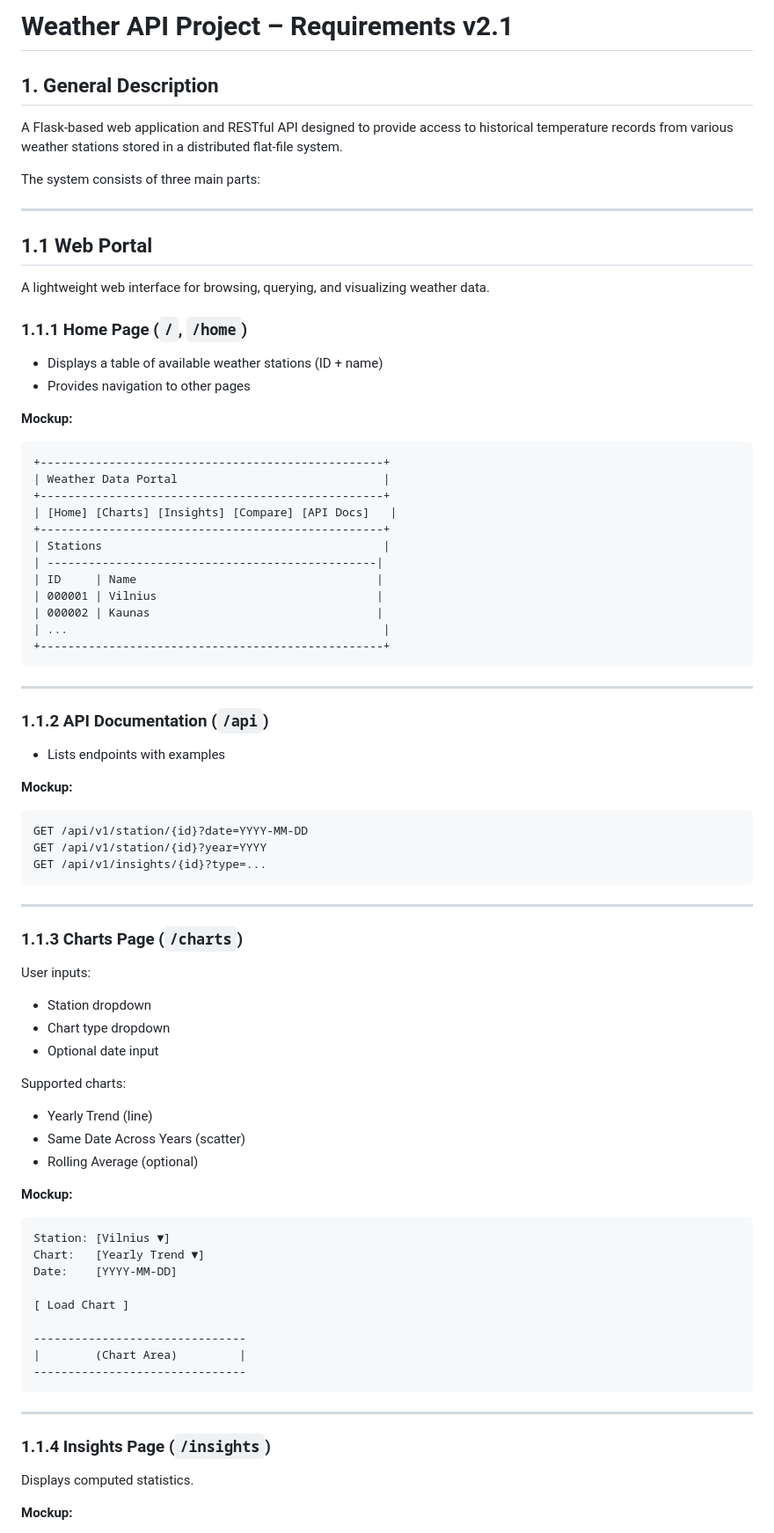
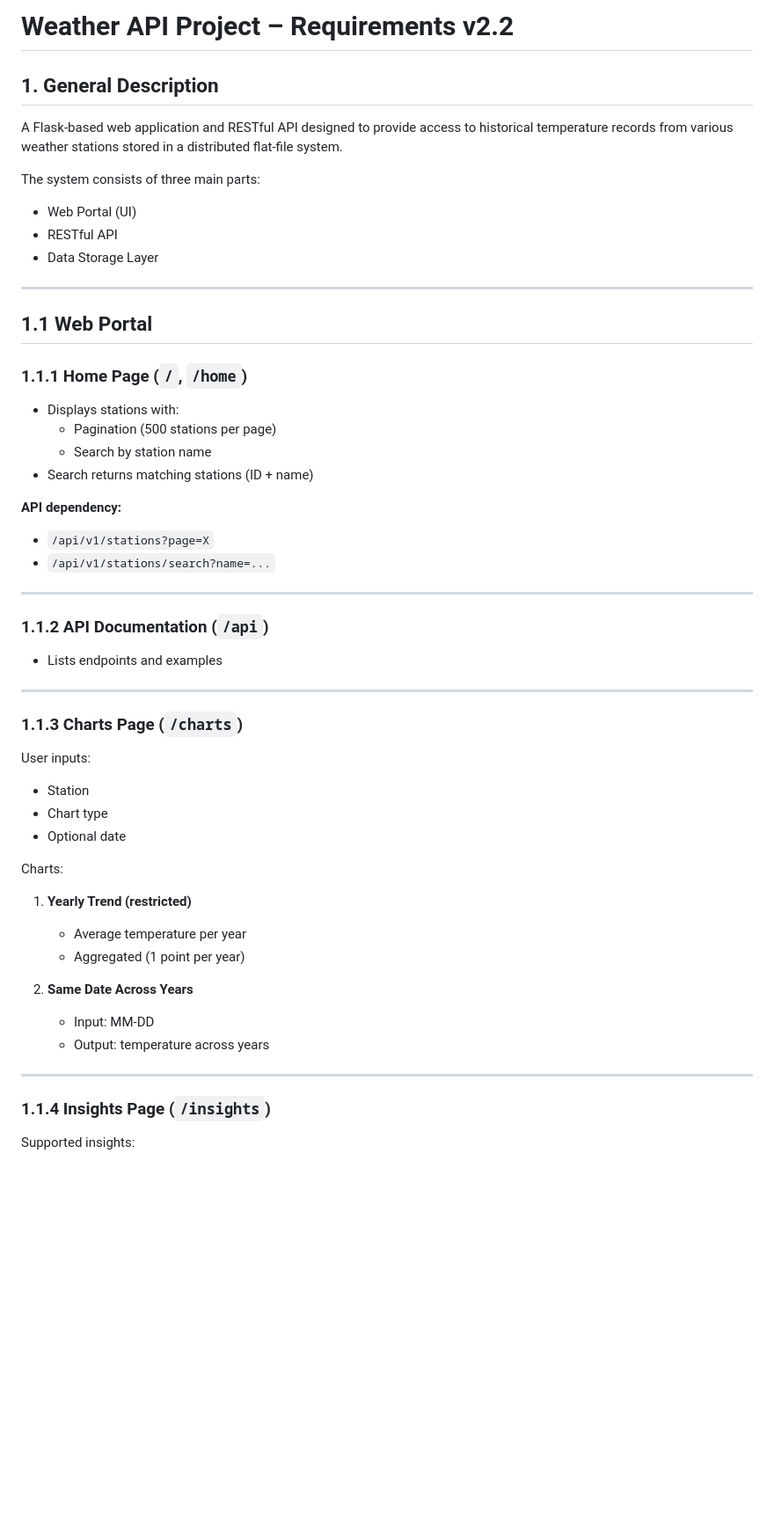
Before and after one commit to jexser/Weather_Station_Data_Portal, a Markdown page: requirements.md, the part around one of its changes. Shown at 88% size. Drawn GitHub-style; blank space fills up the shorter version.

````diff
--- a/requirements.md
+++ b/requirements.md
@@ -1,82 +1,55 @@
-# Weather API Project – Requirements v2.1
+# Weather API Project – Requirements v2.2
 
 ## 1. General Description
 
 A Flask-based web application and RESTful API designed to provide access to historical temperature records from various weather stations stored in a distributed flat-file system.
 
 The system consists of three main parts:
+- Web Portal (UI)
+- RESTful API
+- Data Storage Layer
 
 ---
 
 ## 1.1 Web Portal
 
-A lightweight web interface for browsing, querying, and visualizing weather data.
+### 1.1.1 Home Page (`/`, `/home`)
+- Displays stations with:
+  - Pagination (500 stations per page)
+  - Search by station name
+- Search returns matching stations (ID + name)
 
-### 1.1.1 Home Page (`/`, `/home`)
-- Displays a table of available weather stations (ID + name)
-- Provides navigation to other pages
-
-**Mockup:**
-
-```
-+--------------------------------------------------+
-| Weather Data Portal                              |
-+--------------------------------------------------+
-| [Home] [Charts] [Insights] [Compare] [API Docs]   |
-+--------------------------------------------------+
-| Stations                                         |
-| ------------------------------------------------|
-| ID     | Name                                   |
-| 000001 | Vilnius                                |
-| 000002 | Kaunas                                 |
-| ...                                              |
-+--------------------------------------------------+
-```
+**API dependency:**
+- `/api/v1/stations?page=X`
+- `/api/v1/stations/search?name=...`
 
 ---
 
 ### 1.1.2 API Documentation (`/api`)
-- Lists endpoints with examples
-
-**Mockup:**
-
-```
-GET /api/v1/station/{id}?date=YYYY-MM-DD
-GET /api/v1/station/{id}?year=YYYY
-GET /api/v1/insights/{id}?type=...
-```
+- Lists endpoints and examples
 
 ---
 
 ### 1.1.3 Charts Page (`/charts`)
+
 User inputs:
-- Station dropdown
-- Chart type dropdown
-- Optional date input
+- Station
+- Chart type
+- Optional date
 
-Supported charts:
-- Yearly Trend (line)
-- Same Date Across Years (scatter)
-- Rolling Average (optional)
+Charts:
 
-**Mockup:**
+1. **Yearly Trend (restricted)**
+   - Average temperature per year
+   - Aggregated (1 point per year)
 
-```
-Station: [Vilnius ▼]
-Chart:   [Yearly Trend ▼]
-Date:    [YYYY-MM-DD]
-
-[ Load Chart ]
-
--------------------------------
-|        (Chart Area)         |
--------------------------------
-```
+2. **Same Date Across Years**
+   - Input: MM-DD
+   - Output: temperature across years
 
 ---
 
 ### 1.1.4 Insights Page (`/insights`)
-Displays computed statistics.
 
-**Mockup:**
+Supported insights:
 
````
Also changed, not shown: other parts of requirements.md (+90 -66 lines).
